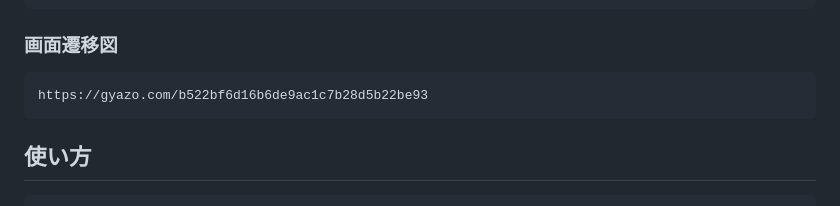
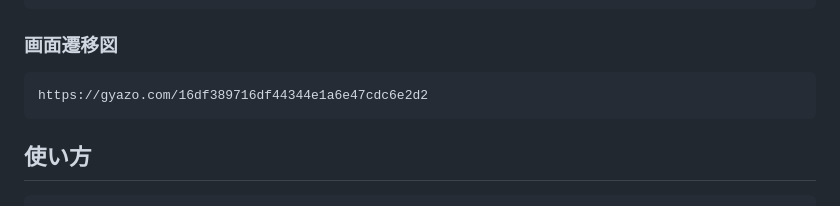
Before and after one commit to kameno3629/electro_mix_studio, a Markdown page: README.md, the part around the change. Drawn GitHub-style.

Commit message:
[Edit]ScreenFlowChart

```diff
--- a/README.md
+++ b/README.md
@@ -49,7 +49,7 @@ Electro Mix Studio
     ・操作音
 
 ### 画面遷移図
-    https://gyazo.com/b522bf6d16b6de9ac1c7b28d5b22be93
+    https://gyazo.com/16df389716df44344e1a6e47cdc6e2d2
 
 ## 使い方
     * ログインしトップページにアクセスすると、音楽制作画面が表示されます。
```
